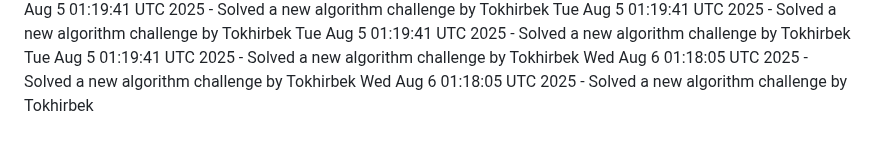
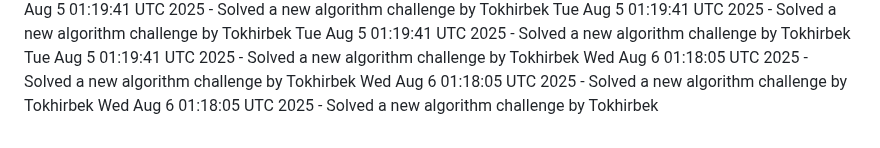
Before and after one commit to Jeymsbond97/OnlineKing-Website, a Markdown page: daily_coding_challenges.md, the part around the change. GitHub-like rendering.

Commit message:
Solved a new algorithm challenge by Tokhirbek at 2025-08-06 01:18:05

```diff
--- a/daily_coding_challenges.md
+++ b/daily_coding_challenges.md
@@ -581,3 +581,4 @@ Tue Aug  5 01:19:41 UTC 2025 - Solved a new algorithm challenge by Tokhirbek
 Tue Aug  5 01:19:41 UTC 2025 - Solved a new algorithm challenge by Tokhirbek
 Wed Aug  6 01:18:05 UTC 2025 - Solved a new algorithm challenge by Tokhirbek
 Wed Aug  6 01:18:05 UTC 2025 - Solved a new algorithm challenge by Tokhirbek
+Wed Aug  6 01:18:05 UTC 2025 - Solved a new algorithm challenge by Tokhirbek
```
